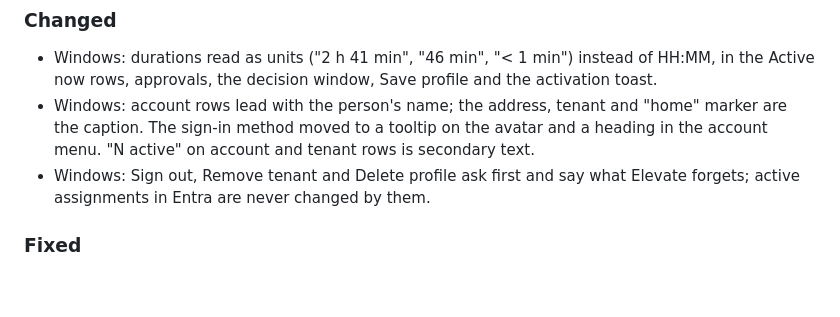
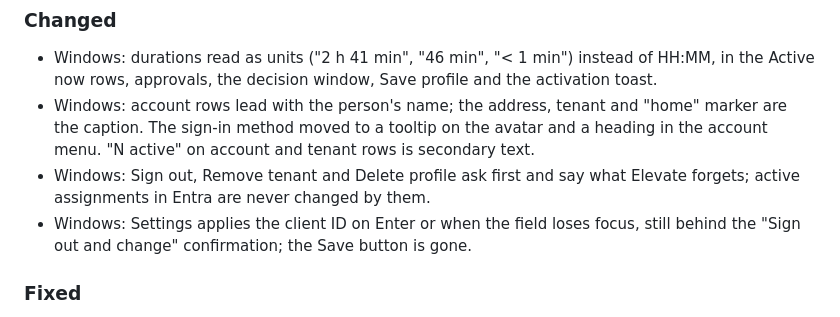
Before and after one commit to FrodeHus/elevate, a Markdown page: CHANGELOG.md, the part around the change. Drawn GitHub-style; blank space fills up the shorter version.

Commit message:
Changelog: Settings applies on commit (#84)
Co-Authored-By: Claude Fable 5.1 <noreply@anthropic.com>

```diff
--- a/CHANGELOG.md
+++ b/CHANGELOG.md
@@ -16,6 +16,8 @@ and this project adheres to [Semantic Versioning](https://semver.org/spec/v2.0.0
   menu. "N active" on account and tenant rows is secondary text.
 - Windows: Sign out, Remove tenant and Delete profile ask first and say what Elevate forgets;
   active assignments in Entra are never changed by them.
+- Windows: Settings applies the client ID on Enter or when the field loses focus, still behind the
+  "Sign out and change" confirmation; the Save button is gone.
 
 ### Fixed
 
```
